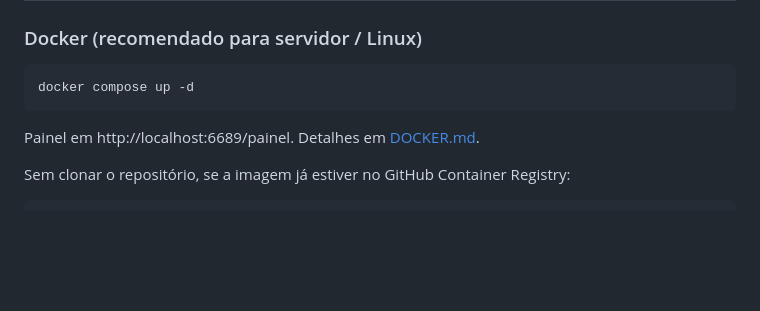
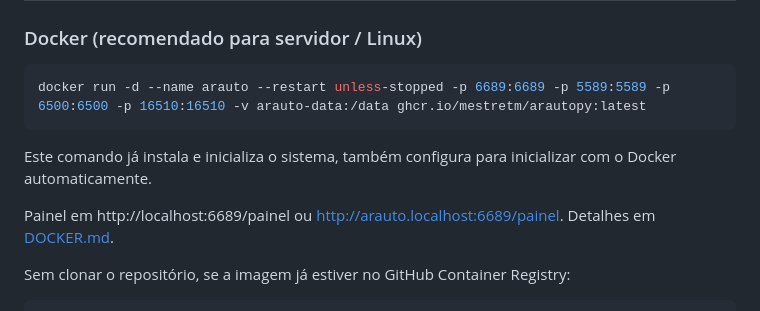
Before and after one commit to MestreTM/ArautoPY-Integrador-Terminais-de-consulta-ERP-PDV, a Markdown page: README.md, the part around the change. GitHub-like rendering; blank space fills up the shorter version.

Commit message:
Revise Docker instructions and panel links
Updated Docker command and panel URLs in README.

````diff
--- a/README.md
+++ b/README.md
@@ -52,10 +52,11 @@ Recriação em Python do Gertec TC Server, com painel web, API REST, plugins e s
 ### Docker (recomendado para servidor / Linux)
 
 ```bash
-docker compose up -d
+docker run -d --name arauto --restart unless-stopped -p 6689:6689 -p 5589:5589 -p 6500:6500 -p 16510:16510 -v arauto-data:/data ghcr.io/mestretm/arautopy:latest
 ```
+Este comando já instala e inicializa o sistema, também configura para inicializar com o Docker automaticamente.
 
-Painel em http://localhost:6689/painel. Detalhes em [DOCKER.md](DOCKER.md).
+Painel em http://localhost:6689/painel ou http://arauto.localhost:6689/painel. Detalhes em [DOCKER.md](DOCKER.md).
 
 Sem clonar o repositório, se a imagem já estiver no GitHub Container Registry:
 
````
